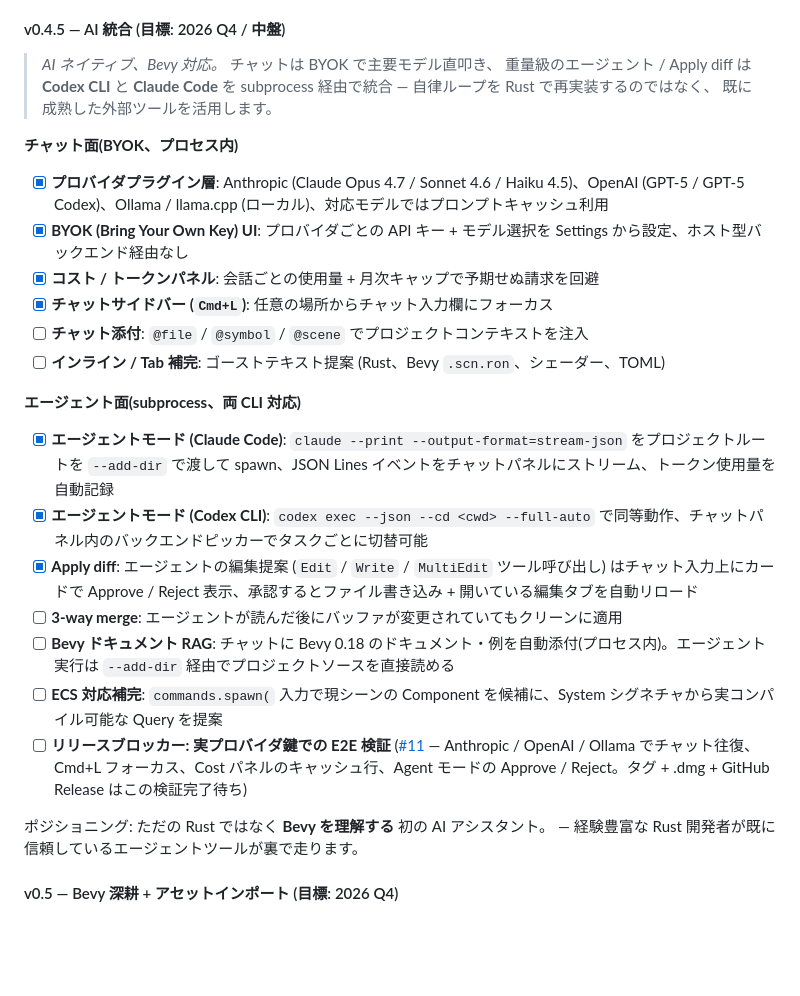
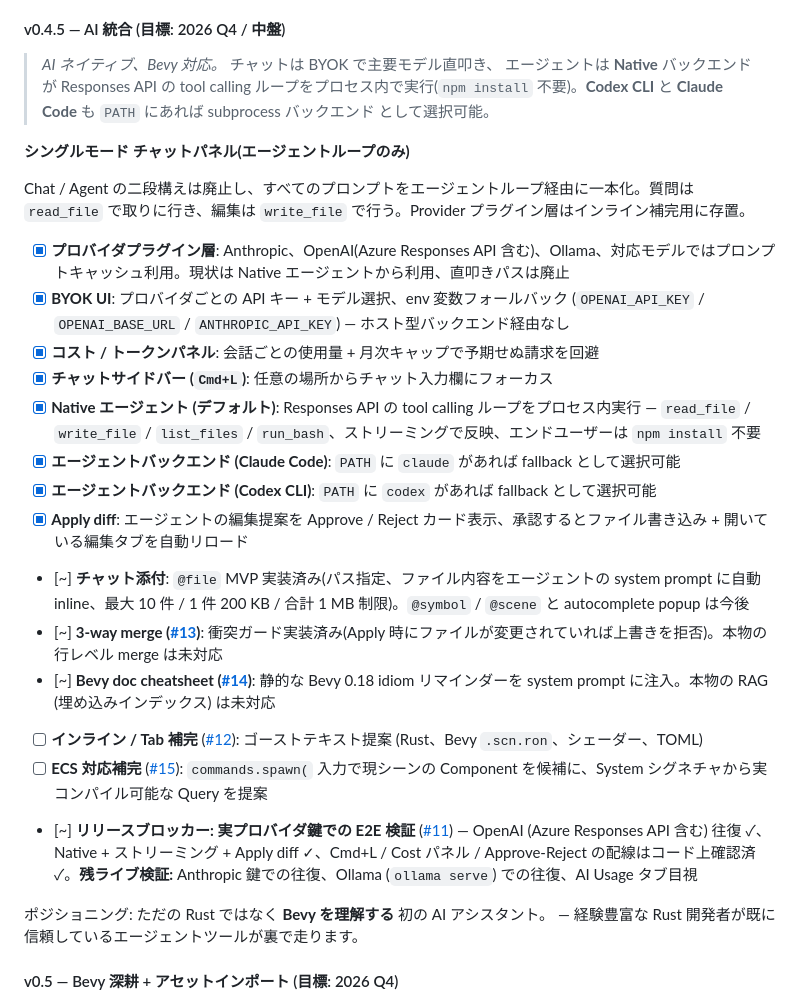
Before and after one commit to KyosukeIshizu1008/berryscode, a Markdown page: README.md, the part around one of its changes. GitHub-like rendering; blank space fills up the shorter version.

```diff
--- a/README.md
+++ b/README.md
@@ -576,28 +577,29 @@ BerryCode は活発に開発中です。優先順位順の今後のマイルス
 #### v0.4.5 — AI 統合 (目標: 2026 Q4 / 中盤)
 
 > _AI ネイティブ、Bevy 対応。_ チャットは BYOK で主要モデル直叩き、
-> 重量級のエージェント / Apply diff は **Codex CLI** と **Claude Code**
-> を subprocess 経由で統合 — 自律ループを Rust で再実装するのではなく、
-> 既に成熟した外部ツールを活用します。
+> エージェントは **Native** バックエンドが Responses API の tool
+> calling ループをプロセス内で実行(`npm install` 不要)。**Codex
+> CLI** と **Claude Code** も `PATH` にあれば subprocess バックエンド
+> として選択可能。
 
-**チャット面(BYOK、プロセス内)**
+**シングルモード チャットパネル(エージェントループのみ)**
 
-- [x] **プロバイダプラグイン層**: Anthropic (Claude Opus 4.7 / Sonnet 4.6 / Haiku 4.5)、OpenAI (GPT-5 / GPT-5 Codex)、Ollama / llama.cpp (ローカル)、対応モデルではプロンプトキャッシュ利用
-- [x] **BYOK (Bring Your Own Key) UI**: プロバイダごとの API キー + モデル選択を Settings から設定、ホスト型バックエンド経由なし
+Chat / Agent の二段構えは廃止し、すべてのプロンプトをエージェントループ経由に一本化。質問は `read_file` で取りに行き、編集は `write_file` で行う。Provider プラグイン層はインライン補完用に存置。
+
+- [x] **プロバイダプラグイン層**: Anthropic、OpenAI(Azure Responses API 含む)、Ollama、対応モデルではプロンプトキャッシュ利用。現状は Native エージェントから利用、直叩きパスは廃止
+- [x] **BYOK UI**: プロバイダごとの API キー + モデル選択、env 変数フォールバック (`OPENAI_API_KEY` / `OPENAI_BASE_URL` / `ANTHROPIC_API_KEY`) — ホスト型バックエンド経由なし
 - [x] **コスト / トークンパネル**: 会話ごとの使用量 + 月次キャップで予期せぬ請求を回避
 - [x] **チャットサイドバー (`Cmd+L`)**: 任意の場所からチャット入力欄にフォーカス
-- [ ] **チャット添付**: `@file` / `@symbol` / `@scene` でプロジェクトコンテキストを注入
-- [ ] **インライン / Tab 補完**: ゴーストテキスト提案 (Rust、Bevy `.scn.ron`、シェーダー、TOML)
-
-**エージェント面(subprocess、両 CLI 対応)**
-
-- [x] **エージェントモード (Claude Code)**: `claude --print --output-format=stream-json` をプロジェクトルートを `--add-dir` で渡して spawn、JSON Lines イベントをチャットパネルにストリーム、トークン使用量を自動記録
-- [x] **エージェントモード (Codex CLI)**: `codex exec --json --cd <cwd> --full-auto` で同等動作、チャットパネル内のバックエンドピッカーでタスクごとに切替可能
-- [x] **Apply diff**: エージェントの編集提案 (`Edit` / `Write` / `MultiEdit` ツール呼び出し) はチャット入力上にカードで Approve / Reject 表示、承認するとファイル書き込み + 開いている編集タブを自動リロード
-- [ ] **3-way merge**: エージェントが読んだ後にバッファが変更されていてもクリーンに適用
-- [ ] **Bevy ドキュメント RAG**: チャットに Bevy 0.18 のドキュメント・例を自動添付(プロセス内)。エージェント実行は `--add-dir` 経由でプロジェクトソースを直接読める
-- [ ] **ECS 対応補完**: `commands.spawn(` 入力で現シーンの Component を候補に、System シグネチャから実コンパイル可能な Query を提案
-- [ ] **リリースブロッカー: 実プロバイダ鍵での E2E 検証** ([#11](https://github.com/KyosukeIshizu1008/berryscode/issues/11) — Anthropic / OpenAI / Ollama でチャット往復、Cmd+L フォーカス、Cost パネルのキャッシュ行、Agent モードの Approve / Reject。タグ + .dmg + GitHub Release はこの検証完了待ち)
+- [x] **Native エージェント (デフォルト)**: Responses API の tool calling ループをプロセス内実行 — `read_file` / `write_file` / `list_files` / `run_bash`、ストリーミングで反映、エンドユーザーは `npm install` 不要
+- [x] **エージェントバックエンド (Claude Code)**: `PATH` に `claude` があれば fallback として選択可能
+- [x] **エージェントバックエンド (Codex CLI)**: `PATH` に `codex` があれば fallback として選択可能
+- [x] **Apply diff**: エージェントの編集提案を Approve / Reject カード表示、承認するとファイル書き込み + 開いている編集タブを自動リロード
+- [~] **チャット添付**: `@file` MVP 実装済み(パス指定、ファイル内容をエージェントの system prompt に自動 inline、最大 10 件 / 1 件 200 KB / 合計 1 MB 制限)。`@symbol` / `@scene` と autocomplete popup は今後
+- [~] **3-way merge ([#13](https://github.com/KyosukeIshizu1008/berryscode/issues/13))**: 衝突ガード実装済み(Apply 時にファイルが変更されていれば上書きを拒否)。本物の行レベル merge は未対応
+- [~] **Bevy doc cheatsheet ([#14](https://github.com/KyosukeIshizu1008/berryscode/issues/14))**: 静的な Bevy 0.18 idiom リマインダーを system prompt に注入。本物の RAG (埋め込みインデックス) は未対応
+- [ ] **インライン / Tab 補完** ([#12](https://github.com/KyosukeIshizu1008/berryscode/issues/12)): ゴーストテキスト提案 (Rust、Bevy `.scn.ron`、シェーダー、TOML)
+- [ ] **ECS 対応補完** ([#15](https://github.com/KyosukeIshizu1008/berryscode/issues/15)): `commands.spawn(` 入力で現シーンの Component を候補に、System シグネチャから実コンパイル可能な Query を提案
+- [~] **リリースブロッカー: 実プロバイダ鍵での E2E 検証** ([#11](https://github.com/KyosukeIshizu1008/berryscode/issues/11)) — OpenAI (Azure Responses API 含む) 往復 ✓、Native + ストリーミング + Apply diff ✓、Cmd+L / Cost パネル / Approve-Reject の配線はコード上確認済 ✓。**残ライブ検証:** Anthropic 鍵での往復、Ollama (`ollama serve`) での往復、AI Usage タブ目視
 
 ポジショニング: ただの Rust ではなく **Bevy を理解する** 初の AI アシスタント。 — 経験豊富な Rust 開発者が既に信頼しているエージェントツールが裏で走ります。
 
```
Also changed, not shown: other parts of README.md (+21 -20 lines).
